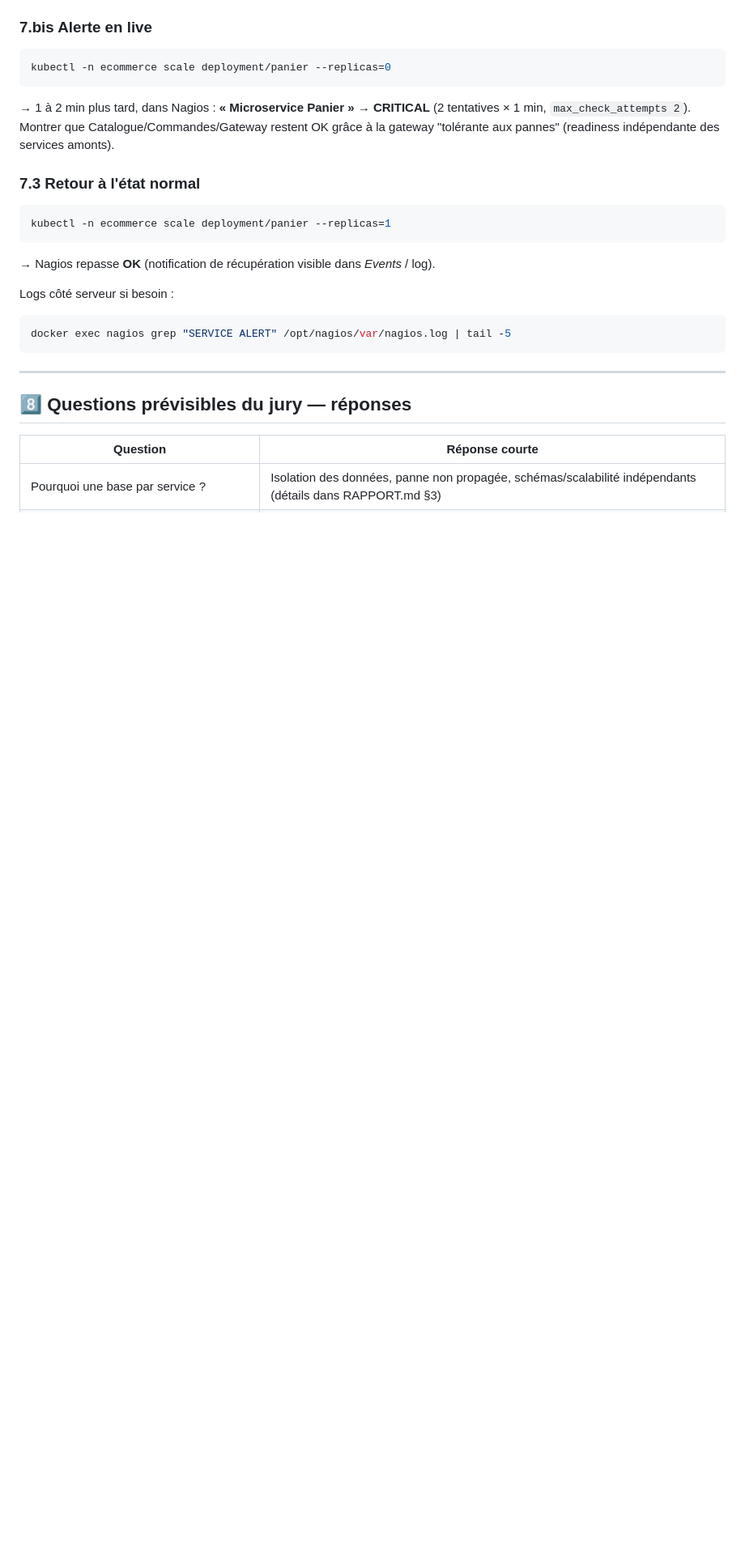
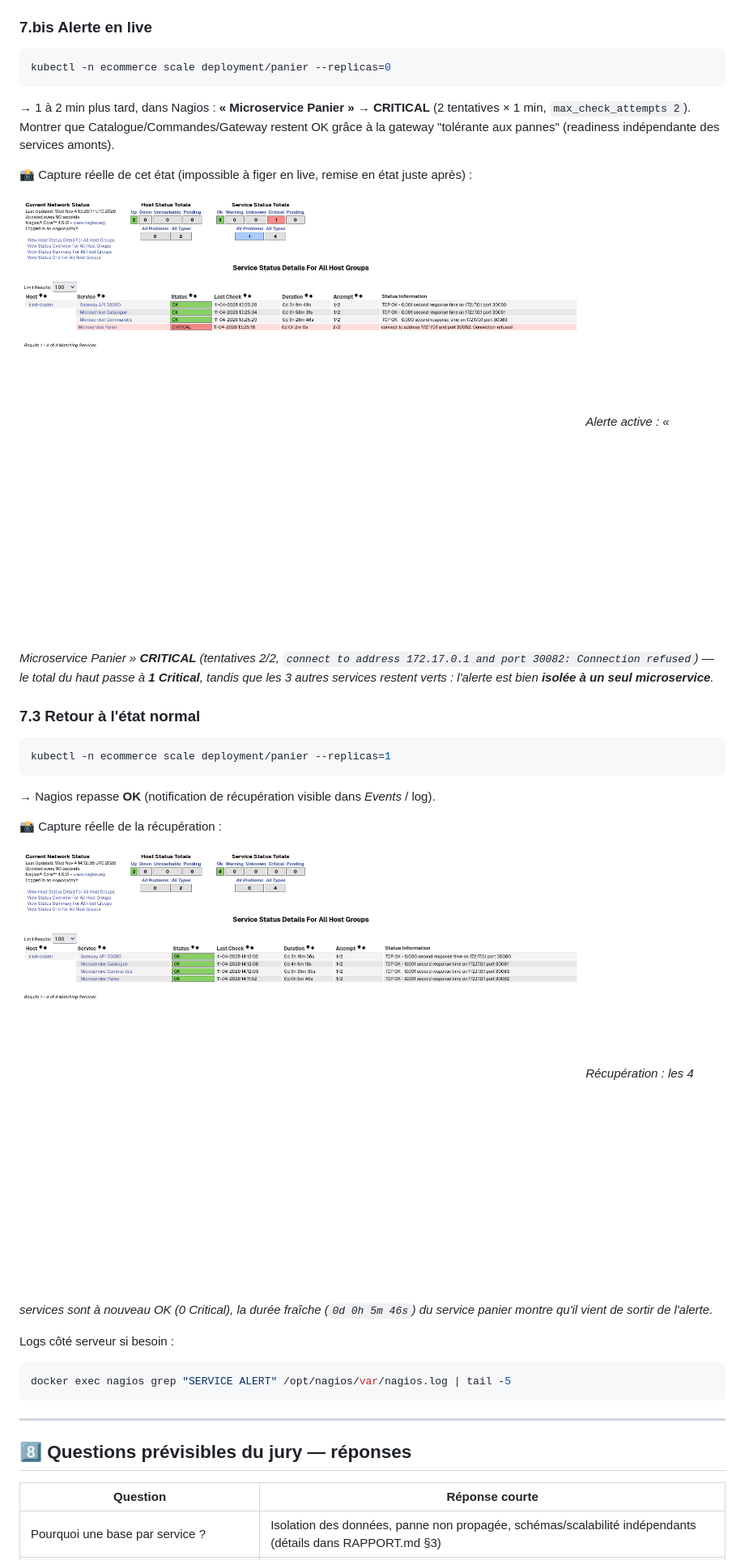
Before and after one commit to OuzzikiLhoussaine/ecommerce-devops, a Markdown page: DEMO.md, the part around the change. Shown at 81% size. GitHub-like rendering; pictures changed too: screenshots/nagios-critical.png (added), screenshots/nagios-recovery.png (added); blank space fills up the shorter version.

````diff
--- a/DEMO.md
+++ b/DEMO.md
@@ -193,6 +193,11 @@ kubectl -n ecommerce scale deployment/panier --replicas=0
 Montrer que Catalogue/Commandes/Gateway restent OK grâce à la gateway
 "tolérante aux pannes" (readiness indépendante des services amonts).
 
+📸 Capture réelle de cet état (impossible à figer en live, remise en état juste après) :
+
+![Nagios — alerte CRITICAL sur le panier](screenshots/nagios-critical.png)
+*Alerte active : « Microservice Panier » **CRITICAL** (tentatives 2/2, `connect to address 172.17.0.1 and port 30082: Connection refused`) — le total du haut passe à **1 Critical**, tandis que les 3 autres services restent verts : l'alerte est bien **isolée à un seul microservice**.*
+
 ### 7.3 Retour à l'état normal
 
 ```bash
@@ -200,6 +205,11 @@ kubectl -n ecommerce scale deployment/panier --replicas=1
 ```
 
 → Nagios repasse **OK** (notification de récupération visible dans *Events* / log).
+
+📸 Capture réelle de la récupération :
+
+![Nagios — retour 4/4 OK](screenshots/nagios-recovery.png)
+*Récupération : les 4 services sont à nouveau OK (0 Critical), la durée fraîche (`0d 0h 5m 46s`) du service panier montre qu'il vient de sortir de l'alerte.*
 
 Logs côté serveur si besoin :
 
````
Also changed, not shown: RAPPORT.md (+18 -0 lines).
